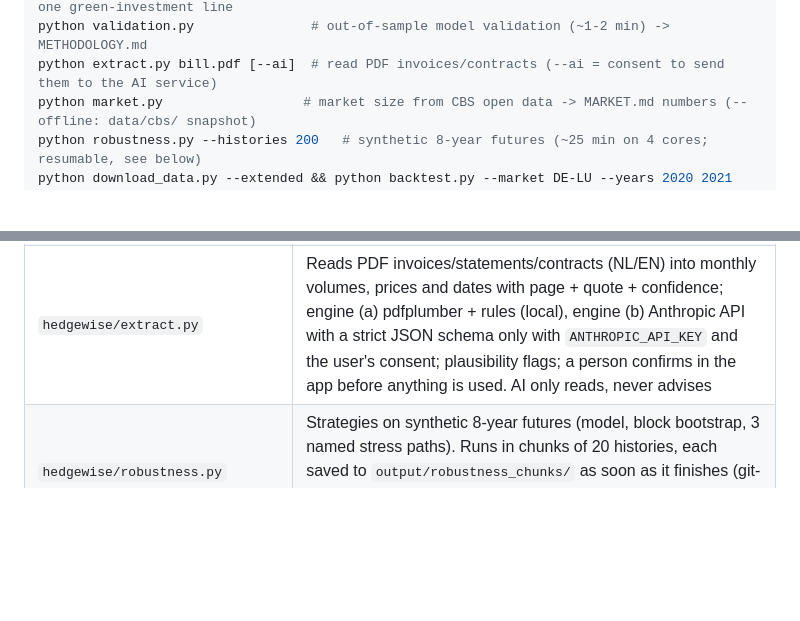
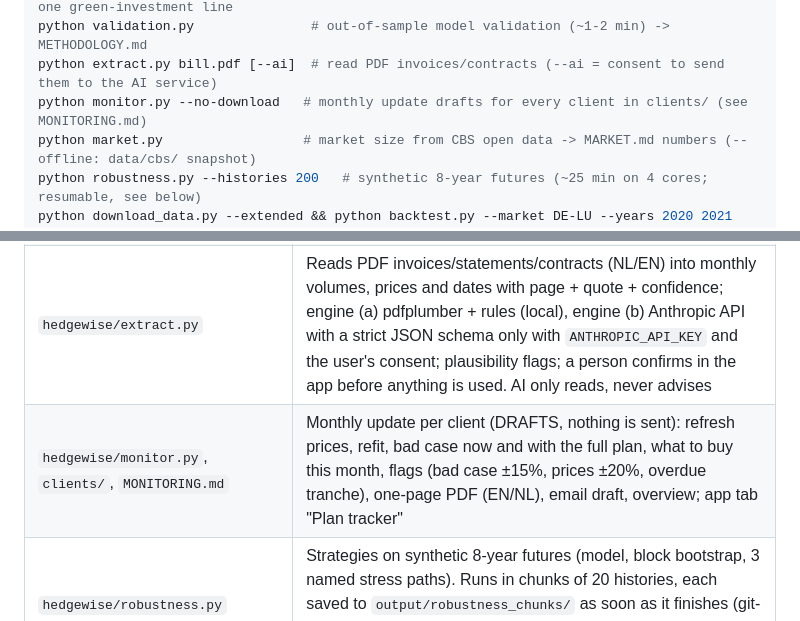
Before and after one commit to jaxzy89211/startupmaas, a Markdown page: README.md, 2 parts joined by grey strips. Rendered like a GitHub page; blank space fills up the shorter version.

```diff
--- a/README.md
+++ b/README.md
@@ -49,6 +49,7 @@ python report.py --audit data/audit_example.csv   # ... adds the audit as page 2
 python report.py --green-solar-kwp 1000 --green-battery-kwh 1000 --green-ppa-share 0.4   # + one green-investment line
 python validation.py               # out-of-sample model validation (~1-2 min) -> METHODOLOGY.md
 python extract.py bill.pdf [--ai]  # read PDF invoices/contracts (--ai = consent to send them to the AI service)
+python monitor.py --no-download   # monthly update drafts for every client in clients/ (see MONITORING.md)
 python market.py                  # market size from CBS open data -> MARKET.md numbers (--offline: data/cbs/ snapshot)
 python robustness.py --histories 200   # synthetic 8-year futures (~25 min on 4 cores; resumable, see below)
 python download_data.py --extended && python backtest.py --market DE-LU --years 2020 2021 2022 2023 2024 2025
@@ -87,6 +88,7 @@ below works as before. When imported (`import backtest`, `import hedgewise_model
 | `hedgewise/app_text.py`, `hedgewise/texts.py` | Every dashboard text in English and Dutch; the PDF's sentences and number formats (shared by app and PDF) |
 | `TEAM_GUIDE.md`, `tools/screenshots.py` | Guide for the (non-coding) team: interviews, what the numbers mean, allowed claims, 15 hard questions; screenshots made with headless Chrome |
 | `hedgewise/extract.py` | Reads PDF invoices/statements/contracts (NL/EN) into monthly volumes, prices and dates with page + quote + confidence; engine (a) pdfplumber + rules (local), engine (b) Anthropic API with a strict JSON schema only with `ANTHROPIC_API_KEY` and the user's consent; plausibility flags; a person confirms in the app before anything is used. AI only reads, never advises |
+| `hedgewise/monitor.py`, `clients/`, `MONITORING.md` | Monthly update per client (DRAFTS, nothing is sent): refresh prices, refit, bad case now and with the full plan, what to buy this month, flags (bad case ±15%, prices ±20%, overdue tranche), one-page PDF (EN/NL), email draft, overview; app tab "Plan tracker" |
 | `hedgewise/robustness.py` | Strategies on synthetic 8-year futures (model, block bootstrap, 3 named stress paths). Runs in chunks of 20 histories, each saved to `output/robustness_chunks/` as soon as it finishes (git-ignored); rerunning the same command resumes, and at most 4 worker processes are used |
 | `hedgewise/provenance.py` | Writes config hash, data hashes and data date range into every output |
 | `hedgewise/settings.py`, `config.py`, `naming.py`, `cli.py`, `_types.py` | Settings from config, config loader, output names, model CLI, type aliases |
```
Also changed, not shown: MONITORING.md (added, +115 -0 lines), docs/img/06_plan_tracker_nl.png (added), 4 other files.
